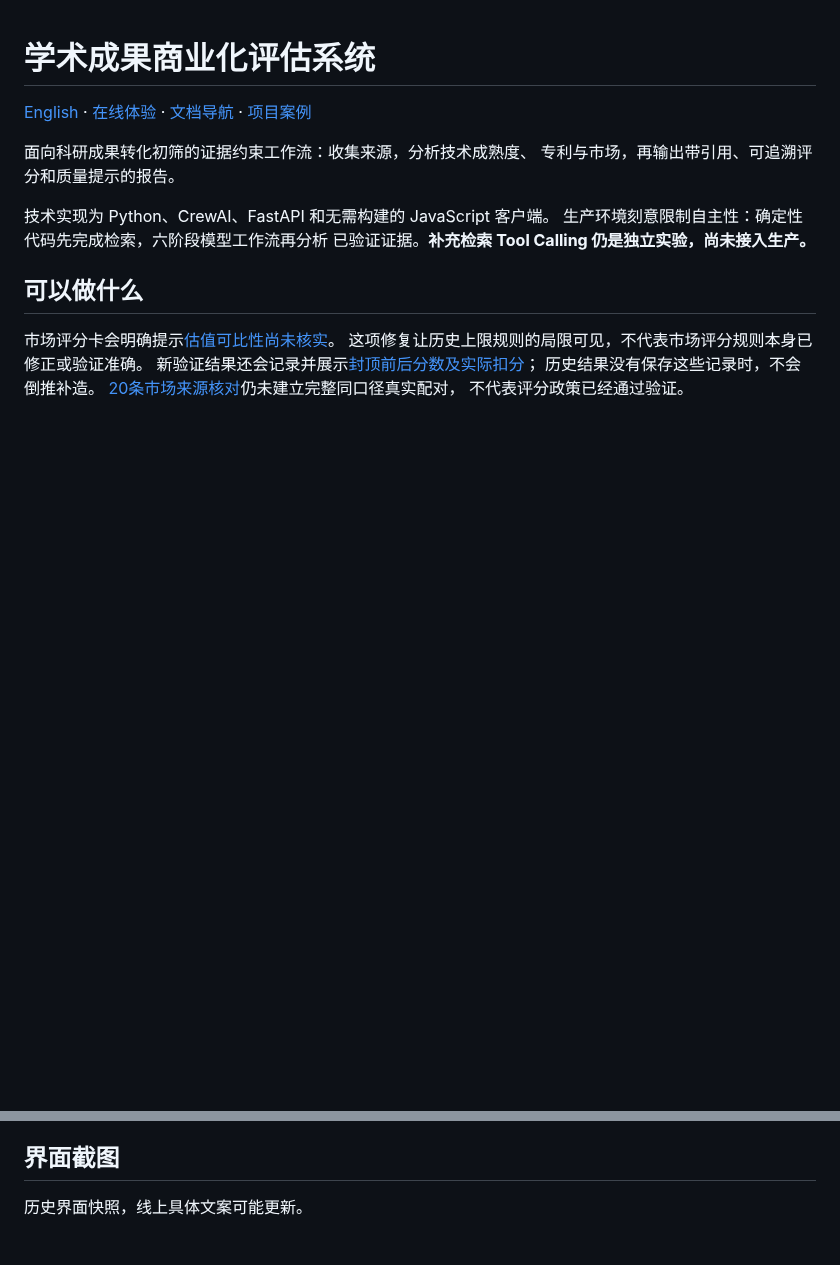
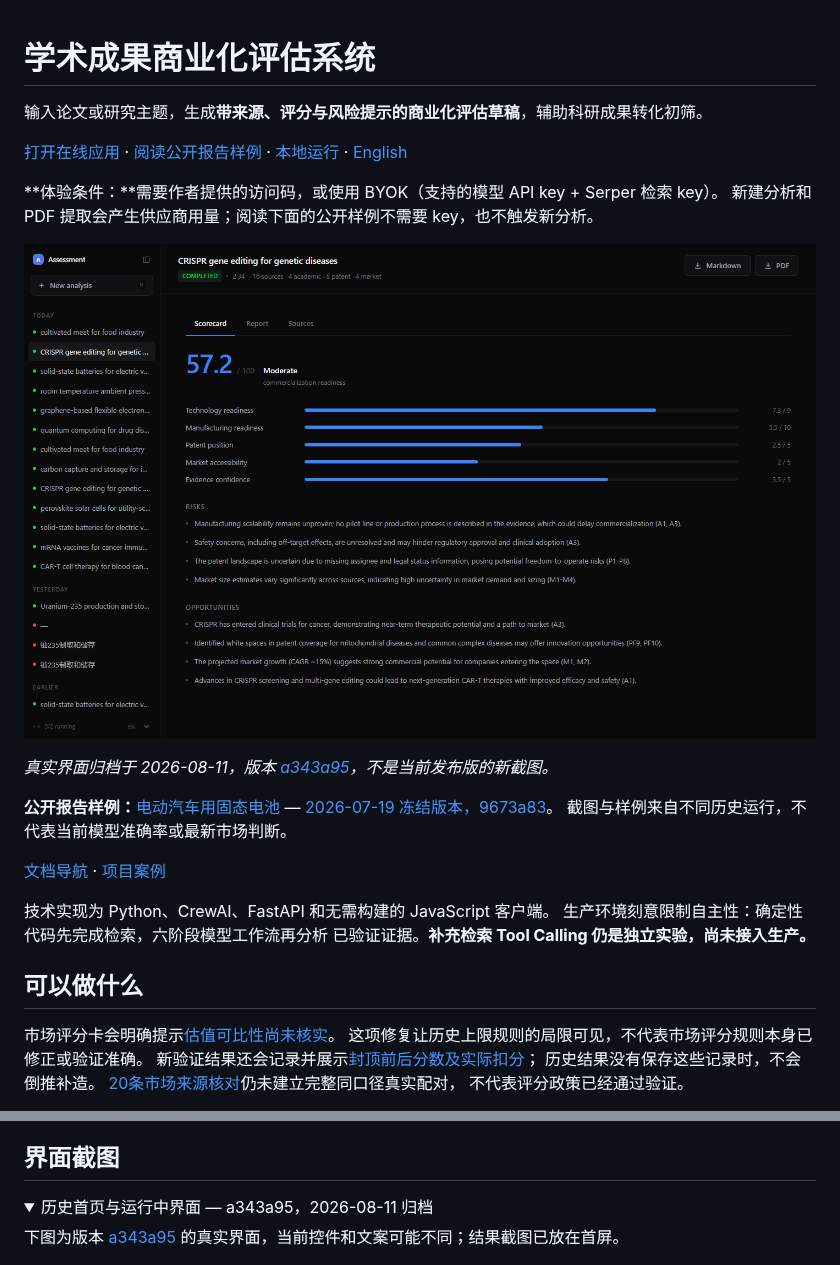
Before and after one commit to shuxiachai/academic-commercialization-agent, a Markdown page: README.zh-CN.md, 2 parts joined by grey strips. Rendered like a GitHub page; folded sections open; blank space fills up the shorter version.

```diff
--- a/README.zh-CN.md
+++ b/README.zh-CN.md
@@ -1,9 +1,21 @@
 # 学术成果商业化评估系统
 
-[English](README.md) · [在线体验](https://academic-commercialization-agent.up.railway.app) · [文档导航](docs/README.md) · [项目案例](docs/portfolio-case-study.md)
+输入论文或研究主题，生成**带来源、评分与风险提示的商业化评估草稿**，辅助科研成果转化初筛。
 
-面向科研成果转化初筛的证据约束工作流：收集来源，分析技术成熟度、
-专利与市场，再输出带引用、可追溯评分和质量提示的报告。
+[打开在线应用](https://academic-commercialization-agent.up.railway.app) · [阅读公开报告样例](examples/solid-state-batteries-ev.md) · [本地运行](#快速启动) · [English](README.md)
+
+**体验条件：**需要作者提供的访问码，或使用 BYOK（支持的模型 API key + Serper 检索 key）。
+新建分析和 PDF 提取会产生供应商用量；阅读下面的公开样例不需要 key，也不触发新分析。
+
+![真实历史结果界面：CRISPR 评估的评分维度、来源数量及带引用的风险说明](assets/screenshot-results.png)
+
+*真实界面归档于 2026-08-11，版本 [a343a95](https://github.com/shuxiachai/academic-commercialization-agent/commit/a343a95590ad83f0edec4002e3489355fc96a512)，不是当前发布版的新截图。*
+
+**公开报告样例：**[电动汽车用固态电池](examples/solid-state-batteries-ev.md)
+— [2026-07-19 冻结版本，9673a83](https://github.com/shuxiachai/academic-commercialization-agent/blob/9673a8346c15f11b989ce8fd2d85be484d1c27b3/examples/solid-state-batteries-ev.md)。
+截图与样例来自不同历史运行，不代表当前模型准确率或最新市场判断。
+
+[文档导航](docs/README.md) · [项目案例](docs/portfolio-case-study.md)
 
 技术实现为 Python、CrewAI、FastAPI 和无需构建的 JavaScript 客户端。
 生产环境刻意限制自主性：确定性代码先完成检索，六阶段模型工作流再分析
@@ -244,6 +256,10 @@ Kubernetes 本身不能解决这些缺口。
 
 ## 界面截图
 
-历史界面快照，线上具体文案可能更新。
+<details>
+<summary>历史首页与运行中界面 — a343a95，2026-08-11 归档</summary>
+
+下图为版本 [a343a95](https://github.com/shuxiachai/academic-commercialization-agent/commit/a343a95590ad83f0edec4002e3489355fc96a512)
+的真实界面，当前控件和文案可能不同；结果截图已放在首屏。
 
 ![首页](assets/screenshot-home.png)
```
Also changed, not shown: other parts of README.zh-CN.md (+8 -1 lines), README.md (+30 -6 lines), assets/social-preview.png (added).
